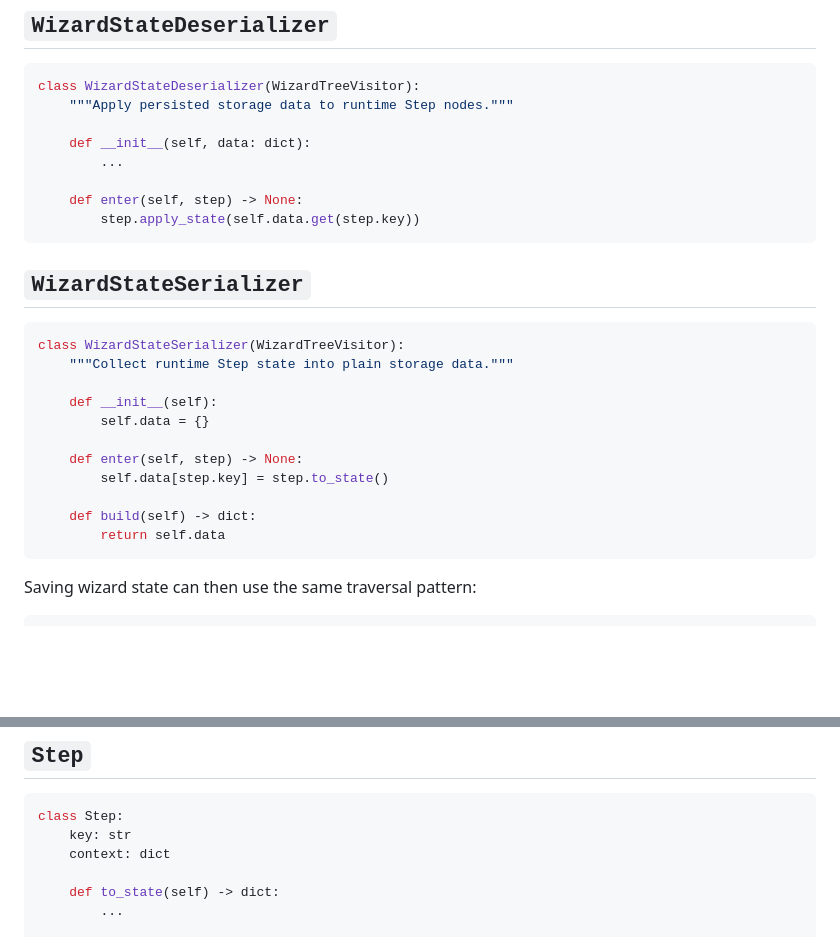
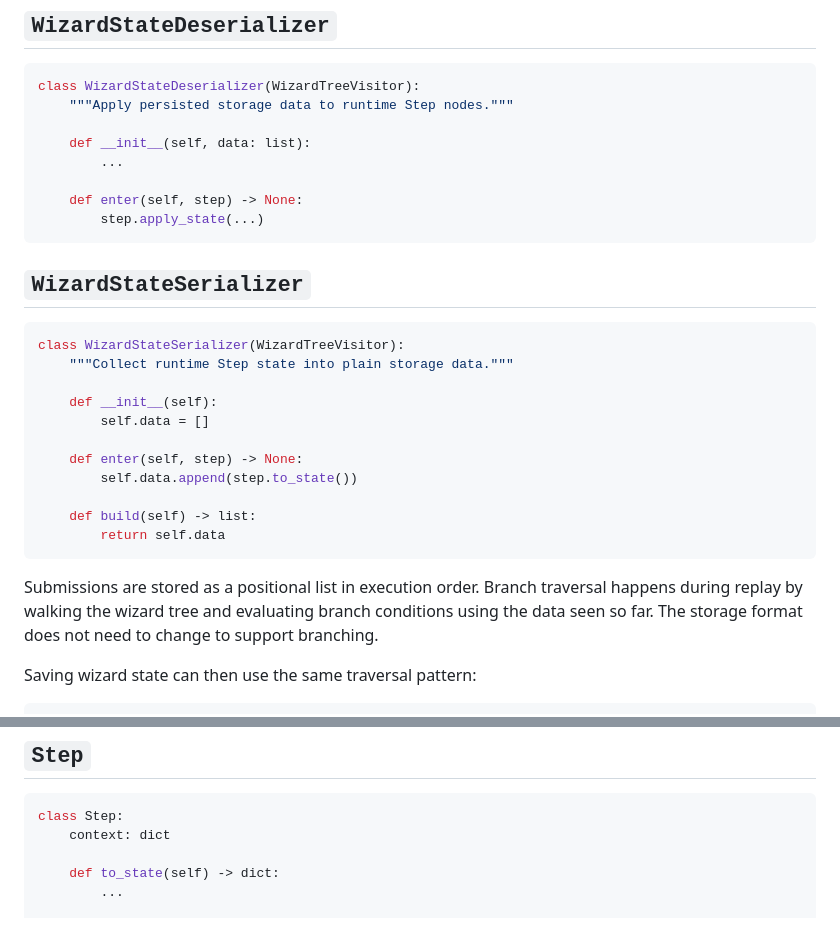
Before and after one commit to kevincarrogan/django-gandalf, a Markdown page: IMPLEMENTATION_IDEAS.md, 2 parts joined by grey strips. Drawn GitHub-style; blank space fills up the shorter version.

````diff
--- a/IMPLEMENTATION_IDEAS.md
+++ b/IMPLEMENTATION_IDEAS.md
@@ -180,11 +180,11 @@ steps and still reuse the same finder.
 class WizardStateDeserializer(WizardTreeVisitor):
     """Apply persisted storage data to runtime Step nodes."""
 
-    def __init__(self, data: dict):
+    def __init__(self, data: list):
         ...
 
     def enter(self, step) -> None:
-        step.apply_state(self.data.get(step.key))
+        step.apply_state(...)
 ```
 
 ## `WizardStateSerializer`
@@ -194,14 +194,19 @@ class WizardStateSerializer(WizardTreeVisitor):
     """Collect runtime Step state into plain storage data."""
 
     def __init__(self):
-        self.data = {}
+        self.data = []
 
     def enter(self, step) -> None:
-        self.data[step.key] = step.to_state()
+        self.data.append(step.to_state())
 
-    def build(self) -> dict:
+    def build(self) -> list:
         return self.data
 ```
+
+Submissions are stored as a positional list in execution order. Branch
+traversal happens during replay by walking the wizard tree and evaluating
+branch conditions using the data seen so far. The storage format does not need
+to change to support branching.
 
 Saving wizard state can then use the same traversal pattern:
 
@@ -296,7 +301,6 @@ execution history rather than only the current active route.
 
 ```python
 class Step:
-    key: str
     context: dict
 
     def to_state(self) -> dict:
````
Also changed, not shown: AGENTS.md (+7 -0 lines), LIFECYCLE.md (+3 -4 lines).
